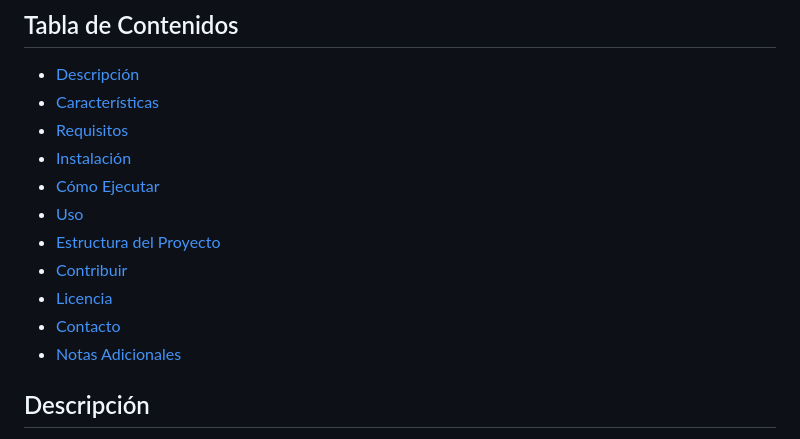
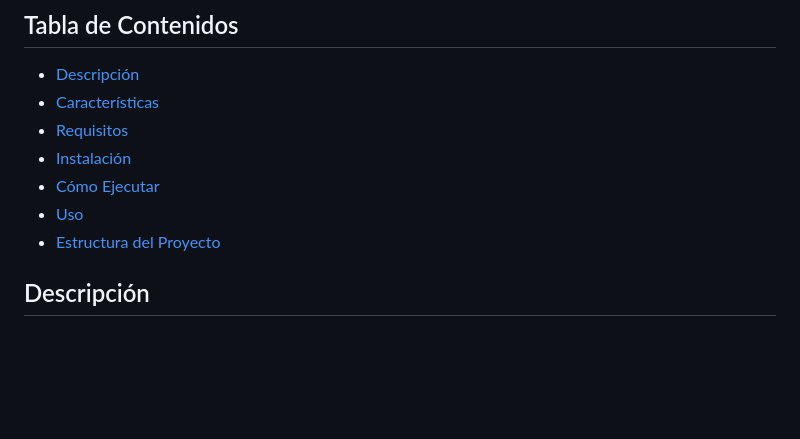
Before and after one commit to CesarEsproncedaP/AvanceProyectoFinal-EstructuraDeDatos, a Markdown page: README.md, the part around the change. Rendered like a GitHub page; blank space fills up the shorter version.

```diff
--- a/README.md
+++ b/README.md
@@ -10,10 +10,6 @@
 - [Cómo Ejecutar](#cómo-ejecutar)
 - [Uso](#uso)
 - [Estructura del Proyecto](#estructura-del-proyecto)
-- [Contribuir](#contribuir)
-- [Licencia](#licencia)
-- [Contacto](#contacto)
-- [Notas Adicionales](#notas-adicionales)
 
 ## Descripción
 El sistema **Gestión de Gimnasio** es una codigo escrito en Java que utiliza estructuras de datos para organizar las operaciones diarias de un gimnasio. Incluye:
```
